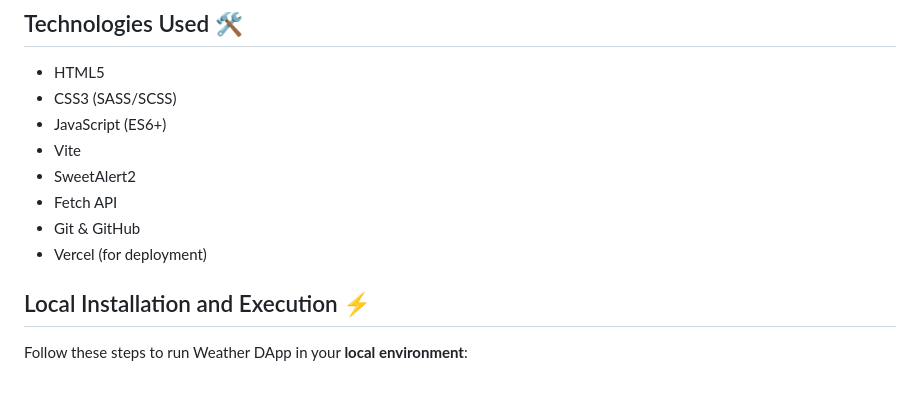
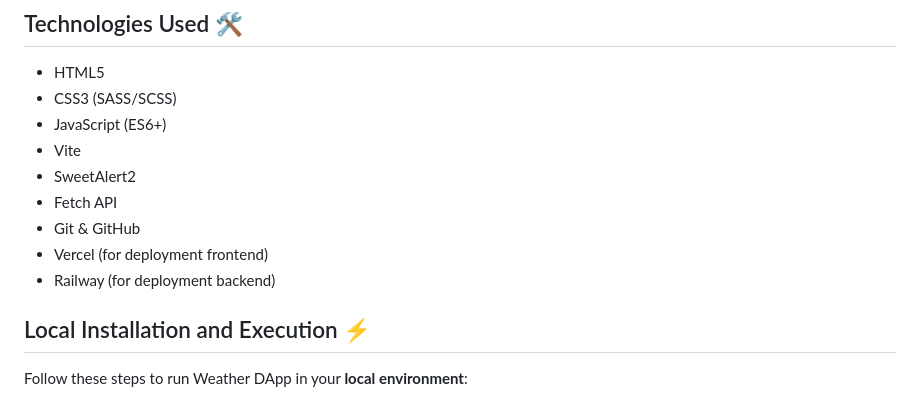
Before and after one commit to Dacardonac/web3-dapp-weather, a Markdown page: README.md, the part around the change. Rendered like a GitHub page.

Commit message:
docs: update README to specify Vercel for frontend and add Railway for backend deployment

```diff
--- a/README.md
+++ b/README.md
@@ -31,7 +31,8 @@ Weather DApp is a modern and efficient web application that allows you to access
 * SweetAlert2
 * Fetch API
 * Git & GitHub
-* Vercel (for deployment)
+* Vercel (for deployment frontend)
+* Railway (for deployment backend)
 
 ## Local Installation and Execution ⚡
 
```
